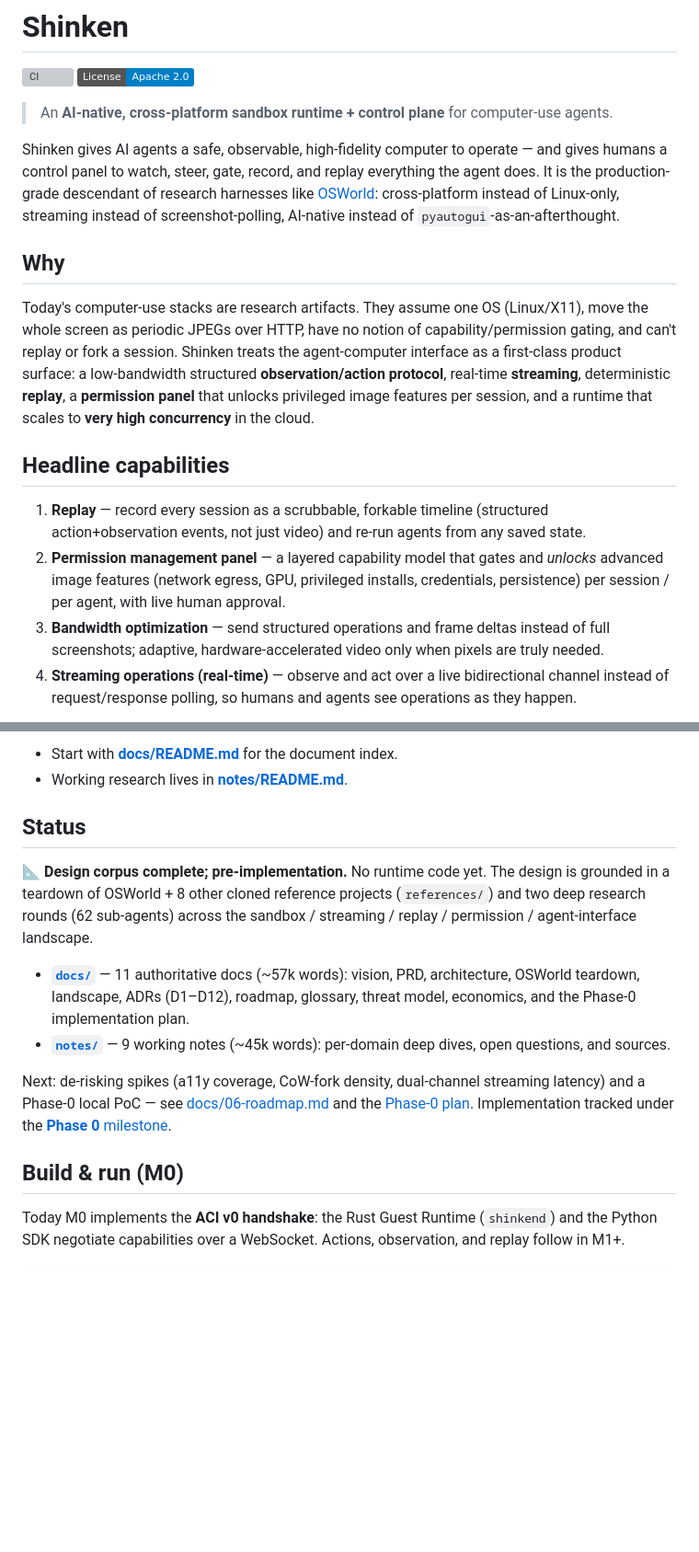
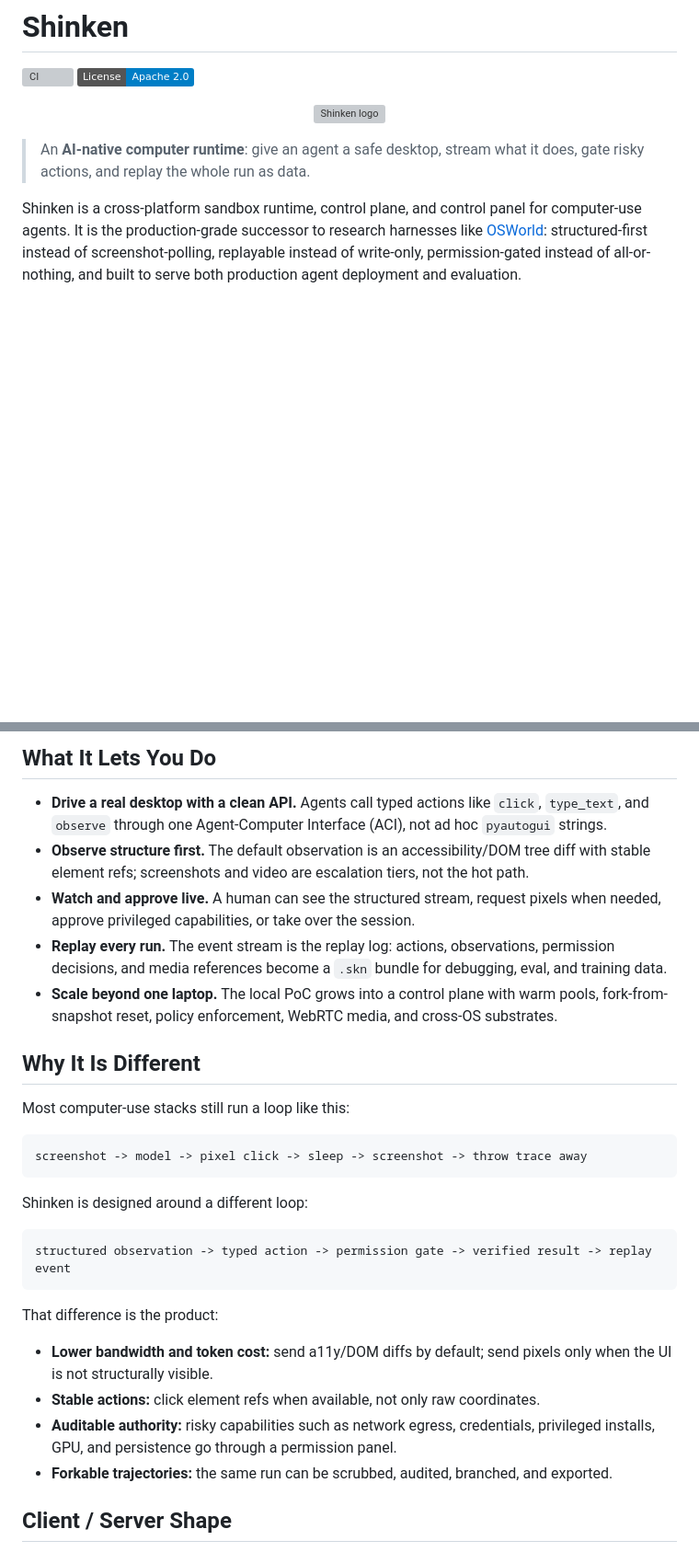
Before and after one commit to Meirtz/Shinken, a Markdown page: README.md, 2 parts joined by grey strips. Shown at 92% size. Rendered like a GitHub page; badges without logos; blank space fills up the shorter version; grey boxes are pictures that could not be loaded.

Commit message:
docs: make README clearer for new users (#28)

````diff
--- a/README.md
+++ b/README.md
@@ -3,32 +3,16 @@
 [![CI](https://github.com/Meirtz/Shinken/actions/workflows/ci.yml/badge.svg)](https://github.com/Meirtz/Shinken/actions/workflows/ci.yml)
 [![License: Apache-2.0](https://img.shields.io/badge/License-Apache_2.0-blue.svg)](LICENSE)
 
-> An **AI-native, cross-platform sandbox runtime + control plane** for computer-use agents.
+<p align="center">
+  <img src="https://github.com/Meirtz/Project-ShinKen/raw/main/docs/assets/logo.png" alt="Shinken logo" width="720">
+</p>
 
-Shinken gives AI agents a safe, observable, high-fidelity computer to operate — and gives
-humans a control panel to watch, steer, gate, record, and replay everything the agent does.
-It is the production-grade descendant of research harnesses like
-[OSWorld](https://github.com/xlang-ai/OSWorld): cross-platform instead of Linux-only,
-streaming instead of screenshot-polling, AI-native instead of `pyautogui`-as-an-afterthought.
+> An **AI-native computer runtime**: give an agent a safe desktop, stream what it does,
+> gate risky actions, and replay the whole run as data.
 
-## Why
+Shinken is a cross-platform sandbox runtime, control plane, and control panel for
+computer-use agents. It is the production-grade successor to research harnesses like
+[OSWorld](https://github.com/xlang-ai/OSWorld): structured-first instead of screenshot-polling,
+replayable instead of write-only, permission-gated instead of all-or-nothing, and built to serve
+both production agent deployment and evaluation.
 
-Today's computer-use stacks are research artifacts. They assume one OS (Linux/X11), move the
-whole screen as periodic JPEGs over HTTP, have no notion of capability/permission gating, and
-can't replay or fork a session. Shinken treats the agent-computer interface as a first-class
-product surface: a low-bandwidth structured **observation/action protocol**, real-time
-**streaming**, deterministic **replay**, a **permission panel** that unlocks privileged image
-features per session, and a runtime that scales to **very high concurrency** in the cloud.
-
-## Headline capabilities
-
-1. **Replay** — record every session as a scrubbable, forkable timeline (structured
-   action+observation events, not just video) and re-run agents from any saved state.
-2. **Permission management panel** — a layered capability model that gates and *unlocks*
-   advanced image features (network egress, GPU, privileged installs, credentials, persistence)
-   per session / per agent, with live human approval.
-3. **Bandwidth optimization** — send structured operations and frame deltas instead of full
-   screenshots; adaptive, hardware-accelerated video only when pixels are truly needed.
-4. **Streaming operations (real-time)** — observe and act over a live bidirectional channel
-   instead of request/response polling, so humans and agents see operations as they happen.
-
@@ -58,27 +30,41 @@ shinken/
 ```
 
-- Start with **[docs/README.md](docs/README.md)** for the document index.
-- Working research lives in **[notes/README.md](notes/README.md)**.
+## What It Lets You Do
 
-## Status
+- **Drive a real desktop with a clean API.** Agents call typed actions like `click`,
+  `type_text`, and `observe` through one Agent-Computer Interface (ACI), not ad hoc
+  `pyautogui` strings.
+- **Observe structure first.** The default observation is an accessibility/DOM tree diff with
+  stable element refs; screenshots and video are escalation tiers, not the hot path.
+- **Watch and approve live.** A human can see the structured stream, request pixels when needed,
+  approve privileged capabilities, or take over the session.
+- **Replay every run.** The event stream is the replay log: actions, observations, permission
+  decisions, and media references become a `.skn` bundle for debugging, eval, and training data.
+- **Scale beyond one laptop.** The local PoC grows into a control plane with warm pools,
+  fork-from-snapshot reset, policy enforcement, WebRTC media, and cross-OS substrates.
 
-📐 **Design corpus complete; pre-implementation.** No runtime code yet. The design is grounded
-in a teardown of OSWorld + 8 other cloned reference projects (`references/`) and two deep research
-rounds (62 sub-agents) across the sandbox / streaming / replay / permission / agent-interface
-landscape.
+## Why It Is Different
 
-- **[`docs/`](docs/README.md)** — 11 authoritative docs (~57k words): vision, PRD, architecture,
-  OSWorld teardown, landscape, ADRs (D1–D12), roadmap, glossary, threat model, economics, and the
-  Phase-0 implementation plan.
-- **[`notes/`](notes/README.md)** — 9 working notes (~45k words): per-domain deep dives,
-  open questions, and sources.
+Most computer-use stacks still run a loop like this:
 
-Next: de-risking spikes (a11y coverage, CoW-fork density, dual-channel streaming latency) and a
-Phase-0 local PoC — see [docs/06-roadmap.md](docs/06-roadmap.md) and the
-[Phase-0 plan](docs/10-phase0-plan.md). Implementation tracked under the
-[**Phase 0** milestone](https://github.com/Meirtz/Shinken/milestone/1).
+```text
+screenshot -> model -> pixel click -> sleep -> screenshot -> throw trace away
+```
 
-## Build & run (M0)
+Shinken is designed around a different loop:
 
-Today M0 implements the **ACI v0 handshake**: the Rust Guest Runtime (`shinkend`) and the Python
-SDK negotiate capabilities over a WebSocket. Actions, observation, and replay follow in M1+.
+```text
+structured observation -> typed action -> permission gate -> verified result -> replay event
+```
+
+That difference is the product:
+
+- **Lower bandwidth and token cost:** send a11y/DOM diffs by default; send pixels only when the UI
+  is not structurally visible.
+- **Stable actions:** click element refs when available, not only raw coordinates.
+- **Auditable authority:** risky capabilities such as network egress, credentials, privileged
+  installs, GPU, and persistence go through a permission panel.
+- **Forkable trajectories:** the same run can be scrubbed, audited, branched, and exported.
+
+## Client / Server Shape
+
````
Also changed, not shown: other parts of README.md (+140 -30 lines).
